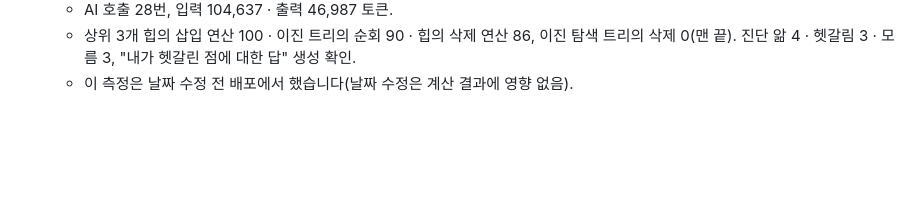
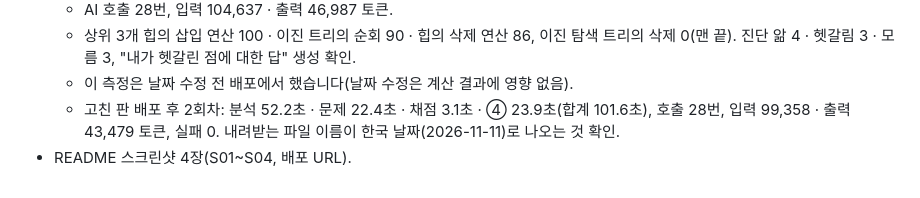
Before and after one commit to dodohun2212/bintm-rehearsal, a Markdown page: CHANGELOG.md, the part around the change. Rendered like a GitHub page; blank space fills up the shorter version.

```diff
--- a/CHANGELOG.md
+++ b/CHANGELOG.md
@@ -17,3 +17,5 @@
   - AI 호출 28번, 입력 104,637 · 출력 46,987 토큰.
   - 상위 3개 힙의 삽입 연산 100 · 이진 트리의 순회 90 · 힙의 삭제 연산 86, 이진 탐색 트리의 삭제 0(맨 끝). 진단 앎 4 · 헷갈림 3 · 모름 3, "내가 헷갈린 점에 대한 답" 생성 확인.
   - 이 측정은 날짜 수정 전 배포에서 했습니다(날짜 수정은 계산 결과에 영향 없음).
+  - 고친 판 배포 후 2회차: 분석 52.2초 · 문제 22.4초 · 채점 3.1초 · ④ 23.9초(합계 101.6초), 호출 28번, 입력 99,358 · 출력 43,479 토큰, 실패 0. 내려받는 파일 이름이 한국 날짜(2026-11-11)로 나오는 것 확인.
+- README 스크린샷 4장(S01~S04, 배포 URL).
```
Also changed, not shown: README.md (+10 -1 lines), docs/스크린샷/S01.png (added), docs/스크린샷/S02.png (added), docs/스크린샷/S03.png (added), docs/스크린샷/S04.png (added).
